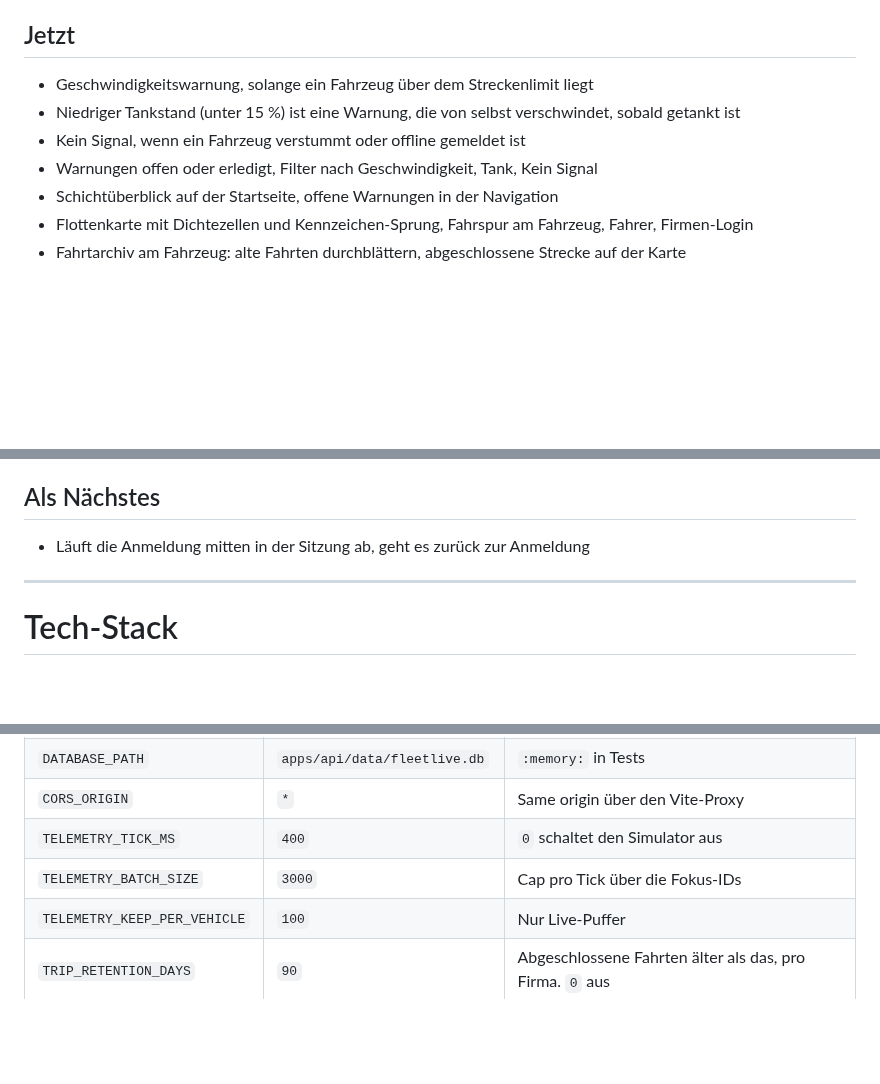
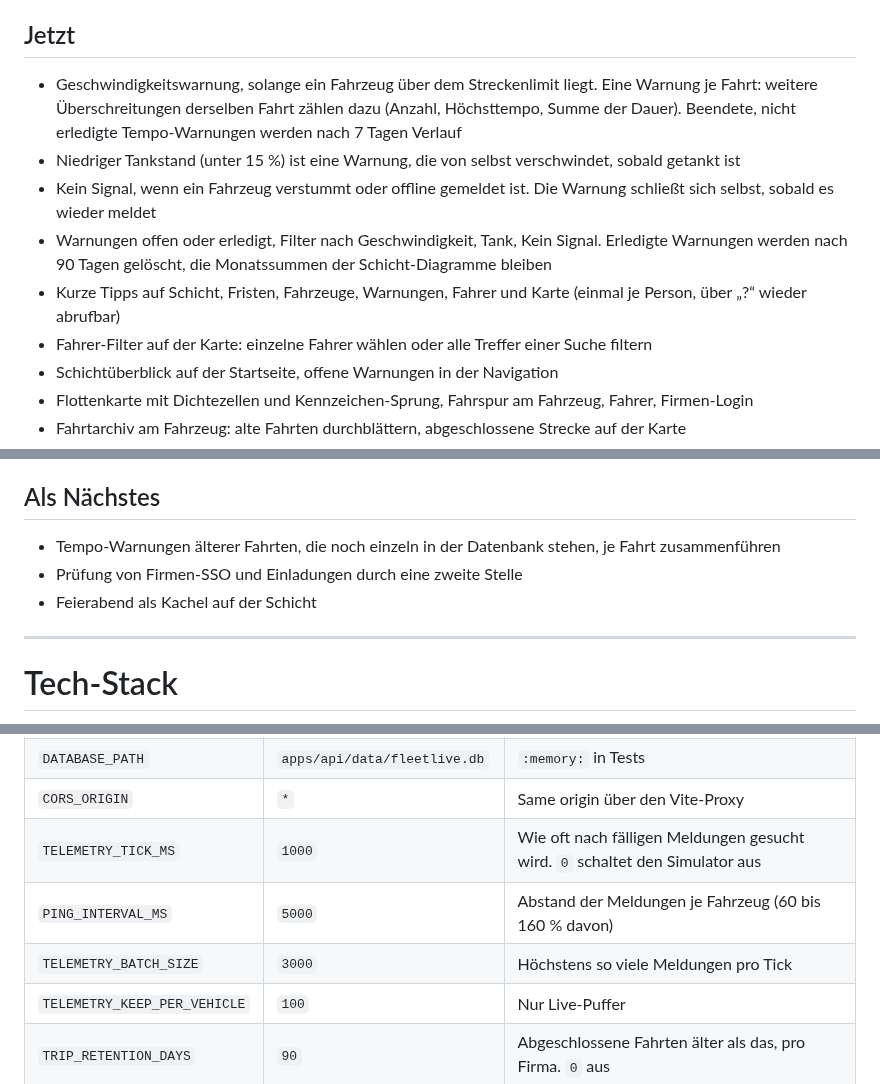
Before and after one commit to CihanKurtDev/fleet-live, a Markdown page: README.md, 3 parts joined by grey strips. Drawn GitHub-style; blank space fills up the shorter version.

```diff
--- a/README.md
+++ b/README.md
@@ -78,10 +86,12 @@ Was die App heute kann, und was als Nächstes kommt.
 
 ## Jetzt
 
-* Geschwindigkeitswarnung, solange ein Fahrzeug über dem Streckenlimit liegt
+* Geschwindigkeitswarnung, solange ein Fahrzeug über dem Streckenlimit liegt. Eine Warnung je Fahrt: weitere Überschreitungen derselben Fahrt zählen dazu (Anzahl, Höchsttempo, Summe der Dauer). Beendete, nicht erledigte Tempo-Warnungen werden nach 7 Tagen Verlauf
 * Niedriger Tankstand (unter 15 %) ist eine Warnung, die von selbst verschwindet, sobald getankt ist
-* Kein Signal, wenn ein Fahrzeug verstummt oder offline gemeldet ist
-* Warnungen offen oder erledigt, Filter nach Geschwindigkeit, Tank, Kein Signal
+* Kein Signal, wenn ein Fahrzeug verstummt oder offline gemeldet ist. Die Warnung schließt sich selbst, sobald es wieder meldet
+* Warnungen offen oder erledigt, Filter nach Geschwindigkeit, Tank, Kein Signal. Erledigte Warnungen werden nach 90 Tagen gelöscht, die Monatssummen der Schicht-Diagramme bleiben
+* Kurze Tipps auf Schicht, Fristen, Fahrzeuge, Warnungen, Fahrer und Karte (einmal je Person, über „?“ wieder abrufbar)
+* Fahrer-Filter auf der Karte: einzelne Fahrer wählen oder alle Treffer einer Suche filtern
 * Schichtüberblick auf der Startseite, offene Warnungen in der Navigation
 * Flottenkarte mit Dichtezellen und Kennzeichen-Sprung, Fahrspur am Fahrzeug, Fahrer, Firmen-Login
 * Fahrtarchiv am Fahrzeug: alte Fahrten durchblättern, abgeschlossene Strecke auf der Karte
@@ -101,7 +111,9 @@ Was die App heute kann, und was als Nächstes kommt.
 
 ## Als Nächstes
 
-* Läuft die Anmeldung mitten in der Sitzung ab, geht es zurück zur Anmeldung
+* Tempo-Warnungen älterer Fahrten, die noch einzeln in der Datenbank stehen, je Fahrt zusammenführen
+* Prüfung von Firmen-SSO und Einladungen durch eine zweite Stelle
+* Feierabend als Kachel auf der Schicht
 
 ---
 
@@ -392,8 +404,9 @@ Nach `db:seed` kann die Loginseite in der Entwicklung `cihan@example.com` / `dev
 | `PORT` | `3000` | |
 | `DATABASE_PATH` | `apps/api/data/fleetlive.db` | `:memory:` in Tests |
 | `CORS_ORIGIN` | `*` | Same origin über den Vite-Proxy |
-| `TELEMETRY_TICK_MS` | `400` | `0` schaltet den Simulator aus |
-| `TELEMETRY_BATCH_SIZE` | `3000` | Cap pro Tick über die Fokus-IDs |
+| `TELEMETRY_TICK_MS` | `1000` | Wie oft nach fälligen Meldungen gesucht wird. `0` schaltet den Simulator aus |
+| `PING_INTERVAL_MS` | `5000` | Abstand der Meldungen je Fahrzeug (60 bis 160 % davon) |
+| `TELEMETRY_BATCH_SIZE` | `3000` | Höchstens so viele Meldungen pro Tick |
 | `TELEMETRY_KEEP_PER_VEHICLE` | `100` | Nur Live-Puffer |
 | `TRIP_RETENTION_DAYS` | `90` | Abgeschlossene Fahrten älter als das, pro Firma. `0` aus |
 | `LOG_LEVEL` | `info` | |
```
Also changed, not shown: other parts of README.md (+12 -4 lines), docs/screenshots/alerts.png, docs/screenshots/briefing.png, docs/screenshots/fleet-map.png, docs/screenshots/fristen.png (added), docs/screenshots/vehicle-detail.png, docs/screenshots/vehicles.png (added).
